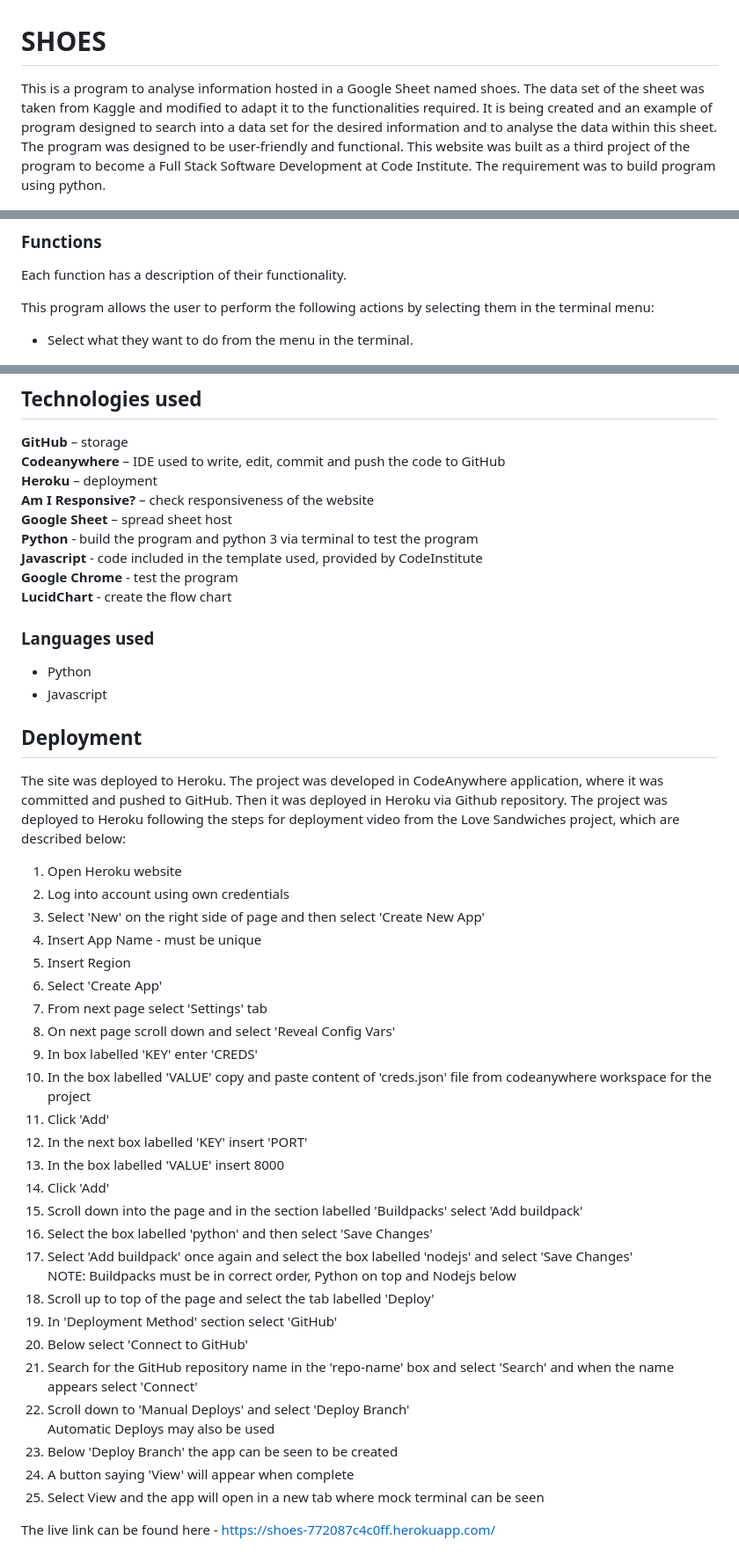
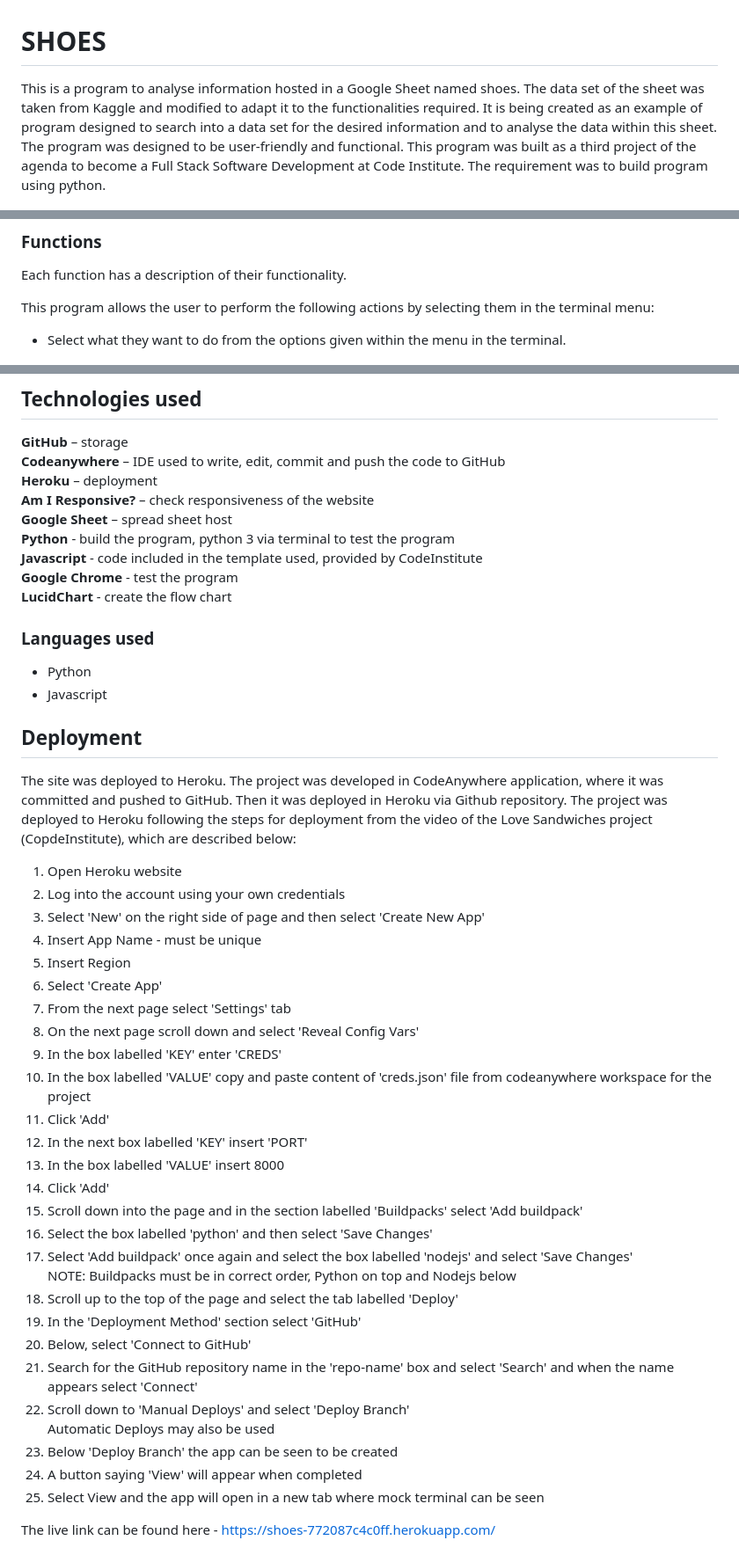
Before and after one commit to Judit3/shoes, a Markdown page: README.md, 3 parts joined by grey strips. Shown at 88% size. Drawn GitHub-style.

Commit message:
Change some text and correct some spellling mistakes of readme

```diff
--- a/README.md
+++ b/README.md
@@ -1,6 +1,6 @@
 # SHOES
 
-This is a program to analyse information hosted in a Google Sheet named shoes. The data set of the sheet was taken from Kaggle and modified to adapt it to the functionalities required. It is being created and an example of program designed to search into a data set for the desired information and to analyse the data within this sheet. The program was designed to be user-friendly and functional. This website was built as a third project of the program to become a Full Stack Software Development at Code Institute. The requirement was to build program using python.
+This is a program to analyse information hosted in a Google Sheet named shoes. The data set of the sheet was taken from Kaggle and modified to adapt it to the functionalities required. It is being created as an example of program designed to search into a data set for the desired information and to analyse the data within this sheet. The program was designed to be user-friendly and functional. This program was built as a third project of the agenda to become a Full Stack Software Development at Code Institute. The requirement was to build program using python.
 
 ![responsive website example image](assets/images/readme/responsive.png)
 
@@ -55,7 +55,7 @@ Each function has a description of their functionality.
 
 This program allows the user to perform the following actions by selecting them in the terminal menu:
 
-- Select what they want to do from the menu in the terminal.
+- Select what they want to do from the options given within the menu in the terminal.
 
 ![select_what_to_do function image](assets/images/readme/select-what-to-do.png)
 
@@ -98,7 +98,7 @@ It was imported gspread in order to be able to access the Google sheet. It was i
 **Heroku** – deployment<br>
 **Am I Responsive?** – check responsiveness of the website<br>
 **Google Sheet** – spread sheet host<br>
-**Python** - build the program and python 3 via terminal to test the program<br>
+**Python** - build the program, python 3 via terminal to test the program<br>
 **Javascript** - code included in the template used, provided by CodeInstitute<br>
 **Google Chrome** - test the program<br>
 **LucidChart** - create the flow chart<br>
@@ -112,16 +112,16 @@ It was imported gspread in order to be able to access the Google sheet. It was i
 
 The site was deployed to Heroku.
 The project was developed in CodeAnywhere application, where it was committed and pushed to GitHub. Then it was deployed in Heroku via Github repository.
-The project was deployed to Heroku following the steps for deployment video from the Love Sandwiches project, which are described below:
+The project was deployed to Heroku following the steps for deployment from the video of the Love Sandwiches project (CopdeInstitute), which are described below:
 1.  Open Heroku website
-2.  Log into account using own credentials
+2.  Log into the account using your own credentials
 3.  Select 'New' on the right side of page and then select 'Create New App'
 4.  Insert App Name - must be unique
 5.  Insert Region
 6.  Select 'Create App'
-7.  From next page select 'Settings' tab
-8.  On next page scroll down and select 'Reveal Config Vars'
-9.  In box labelled 'KEY' enter 'CREDS'
+7.  From the next page select 'Settings' tab
+8.  On the next page scroll down and select 'Reveal Config Vars'
+9.  In the box labelled 'KEY' enter 'CREDS'
 10. In the box labelled 'VALUE' copy and paste content of 'creds.json' file from codeanywhere workspace for the project
 11. Click 'Add'
 12. In the next box labelled 'KEY' insert 'PORT'
@@ -131,14 +131,14 @@ The project was deployed to Heroku following the steps for deployment video from
 16. Select the box labelled 'python' and then select 'Save Changes'
 17. Select 'Add buildpack' once again and select the box labelled 'nodejs' and select 'Save Changes'<br>
     NOTE: Buildpacks must be in correct order, Python on top and Nodejs below
-18. Scroll up to top of the page and select the tab labelled 'Deploy'
-19. In 'Deployment Method' section select 'GitHub'
-20. Below select 'Connect to GitHub'
+18. Scroll up to the top of the page and select the tab labelled 'Deploy'
+19. In the 'Deployment Method' section select 'GitHub'
+20. Below, select 'Connect to GitHub'
 21. Search for the GitHub repository name in the 'repo-name' box and select 'Search' and when the name appears select 'Connect'
 22. Scroll down to 'Manual Deploys' and select 'Deploy Branch'<br>
     Automatic Deploys may also be used
 24. Below 'Deploy Branch' the app can be seen to be created
-25. A button saying 'View' will appear when complete
+25. A button saying 'View' will appear when completed
 26. Select View and the app will open in a new tab where mock terminal can be seen
 
 The live link can be found here - https://shoes-772087c4c0ff.herokuapp.com/
```
Also changed, not shown: other parts of README.md (+4 -4 lines).
